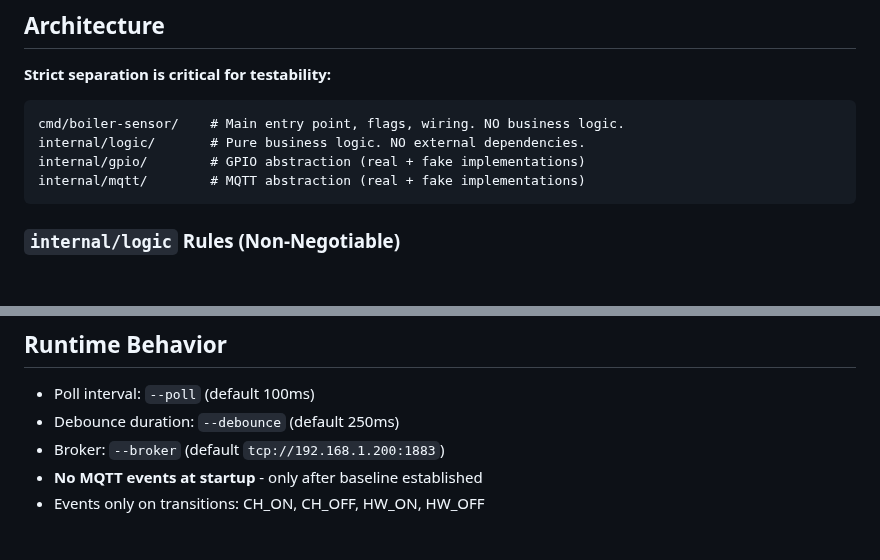
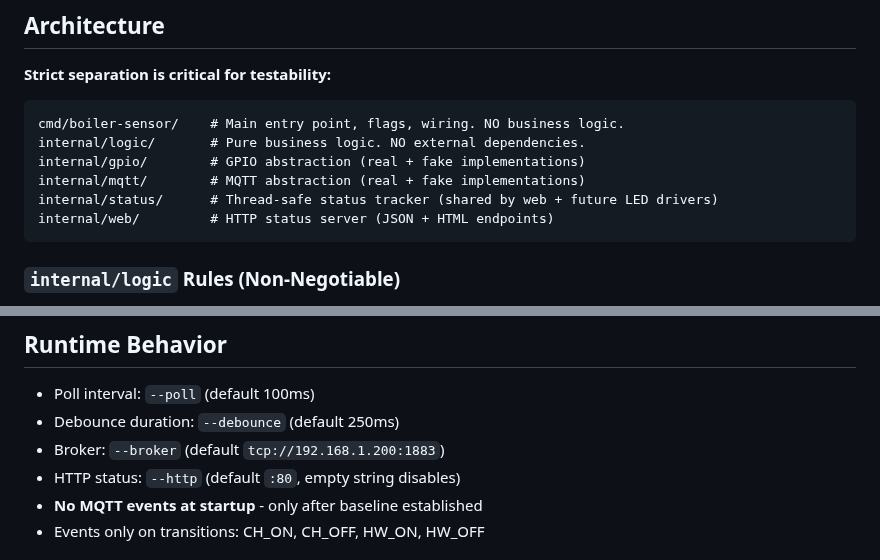
Before and after one commit to sweeney/boiler-sensor, a Markdown page: CLAUDE.md, 2 parts joined by grey strips. GitHub-like rendering; blank space fills up the shorter version.

````diff
--- a/CLAUDE.md
+++ b/CLAUDE.md
@@ -24,6 +24,8 @@ cmd/boiler-sensor/    # Main entry point, flags, wiring. NO business logic.
 internal/logic/       # Pure business logic. NO external dependencies.
 internal/gpio/        # GPIO abstraction (real + fake implementations)
 internal/mqtt/        # MQTT abstraction (real + fake implementations)
+internal/status/      # Thread-safe status tracker (shared by web + future LED drivers)
+internal/web/         # HTTP status server (JSON + HTML endpoints)
 ```
 
 ### `internal/logic` Rules (Non-Negotiable)
@@ -46,6 +48,7 @@ Raw GPIO active = logical OFF. This inversion must be handled in exactly one pla
 - Poll interval: `--poll` (default 100ms)
 - Debounce duration: `--debounce` (default 250ms)
 - Broker: `--broker` (default `tcp://192.168.1.200:1883`)
+- HTTP status: `--http` (default `:80`, empty string disables)
 - **No MQTT events at startup** - only after baseline established
 - Events only on transitions: CH_ON, CH_OFF, HW_ON, HW_OFF
 
````
Also changed, not shown: README.md (+17 -0 lines), gui.jpg (added), 13 other files.
